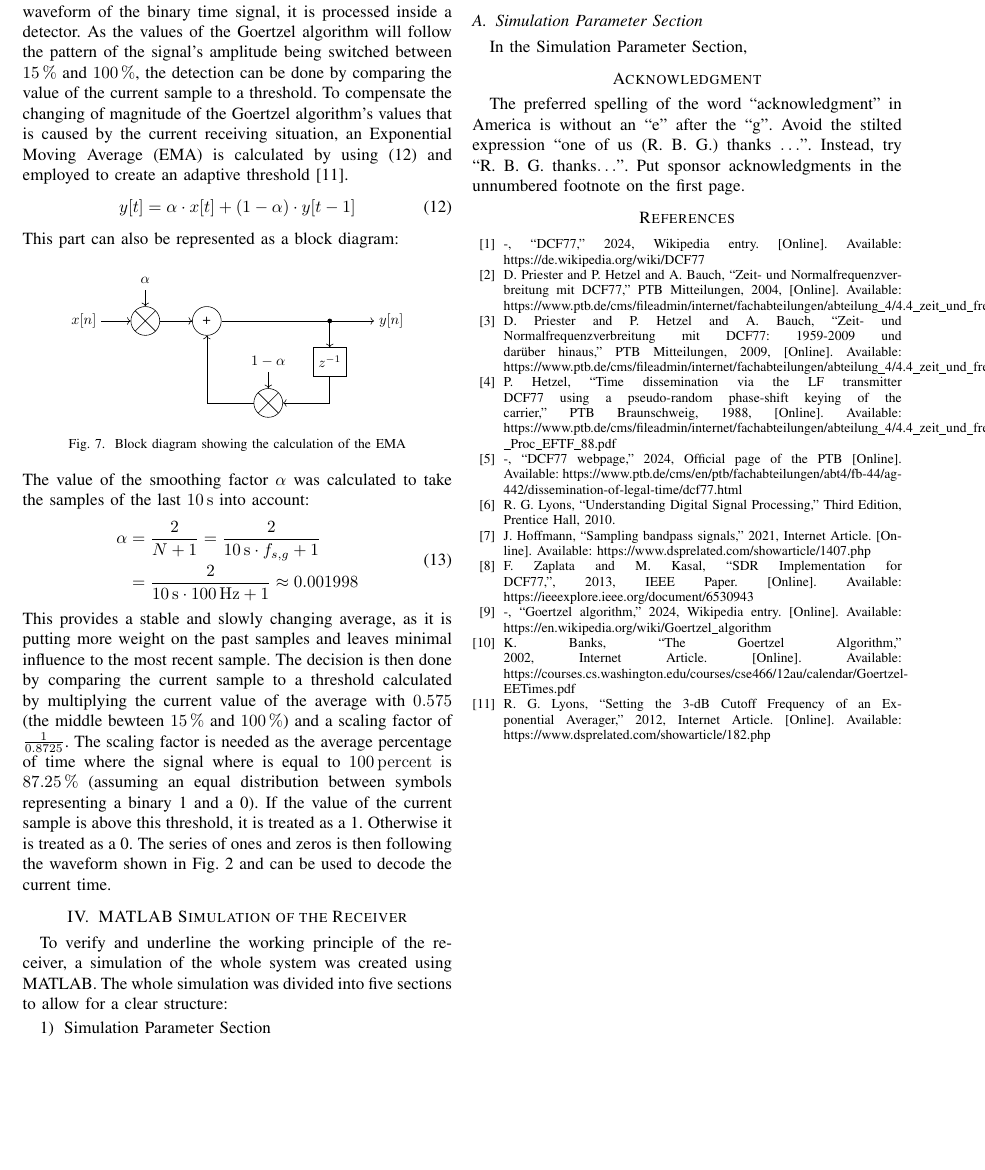
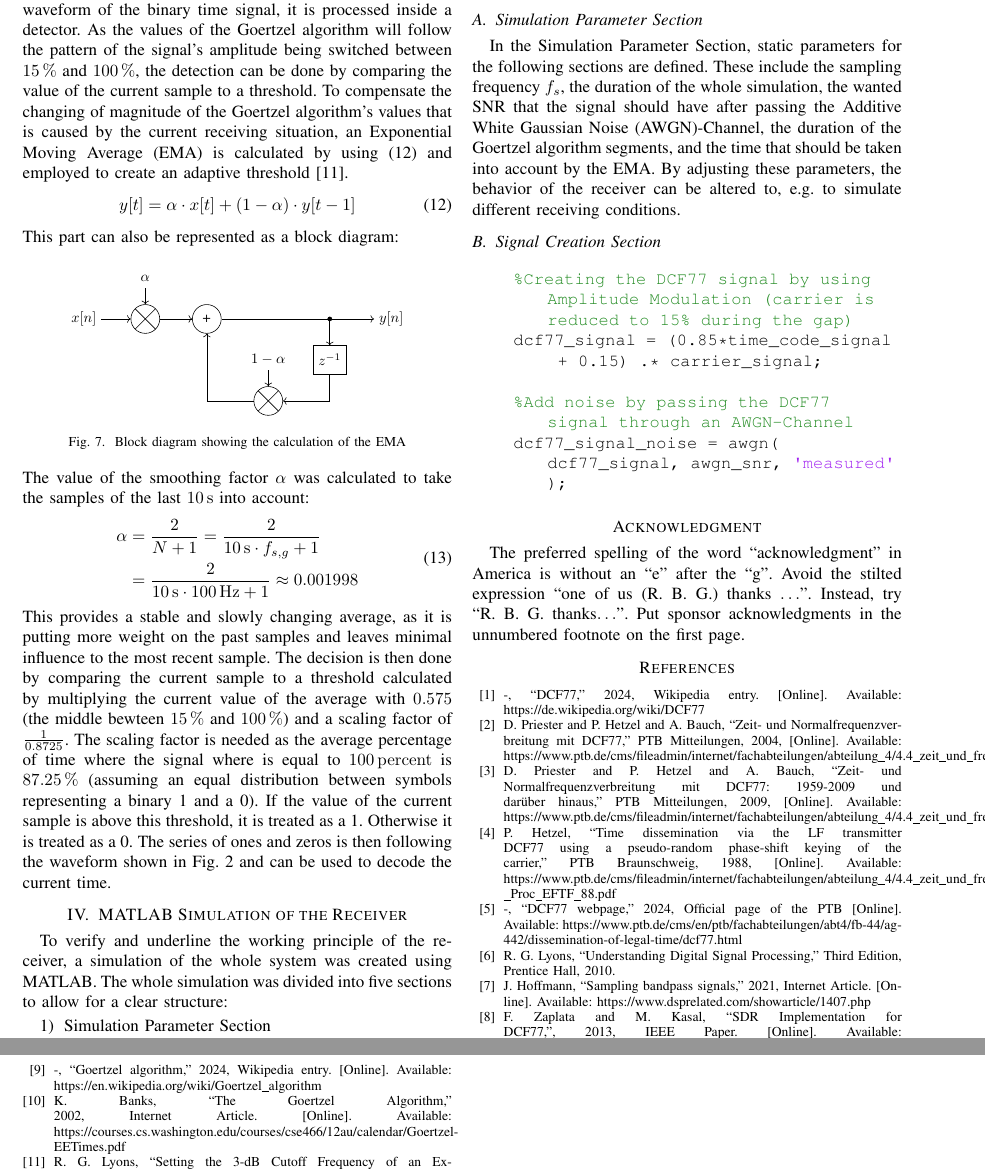
Before and after one commit to lhckmn/SiCo1_Project, a LaTeX paper (paper/main.tex): part of page 5 of 5 before the commit and two parts of pages 5 and 6 of 6 after it, the two joined at a grey line, cut so that both start at the same text, the shorter picture padded with empty space. Compiled offline with pdfLaTeX; a missing font is replaced by an installed copy or a similar font; a LaTeX package or settings file that is missing is left out.

Commit message:
Added first section of the description of the matlab script

```diff
--- a/paper/main.tex
+++ b/paper/main.tex
@@ -23,6 +23,7 @@
 \usepackage{cuted}
 \usepackage{stfloats}
 \usepackage{tabularray}
+\usepackage{matlab-prettifier}
 
 \def\BibTeX{{\rm B\kern-.05em{\sc i\kern-.025em b}\kern-.08em
     T\kern-.1667em\lower.7ex\hbox{E}\kern-.125emX}}
@@ -516,8 +517,20 @@ The whole simulation was divided into five sections to allow for a clear structu
 These sections will be discussed in the following.
 
 \subsection{Simulation Parameter Section}
-In the Simulation Parameter Section,
+In the Simulation Parameter Section, static parameters for the following sections are defined.
+These include the sampling frequency $f_{s}$, the duration of the whole simulation, the wanted SNR that the signal should have after passing the Additive White Gaussian Noise (AWGN)-Channel, the duration of the Goertzel algorithm segments, and the time that should
+be taken into account by the EMA.
+By adjusting these parameters, the behavior of the receiver can be altered to, e.g. to simulate different receiving conditions.
 
+\subsection{Signal Creation Section}
+
+\begin{lstlisting}[style=Matlab-editor]
+    %Creating the DCF77 signal by using Amplitude Modulation (carrier is reduced to 15% during the gap)
+    dcf77_signal = (0.85*time_code_signal + 0.15) .* carrier_signal;
+
+    %Add noise by passing the DCF77 signal through an AWGN-Channel
+    dcf77_signal_noise = awgn(dcf77_signal, awgn_snr, 'measured');
+\end{lstlisting}
 
 \section*{Acknowledgment}
 The preferred spelling of the word ``acknowledgment'' in America is without
```
Also changed, not shown: paper/main.pdf, 1 other file.
